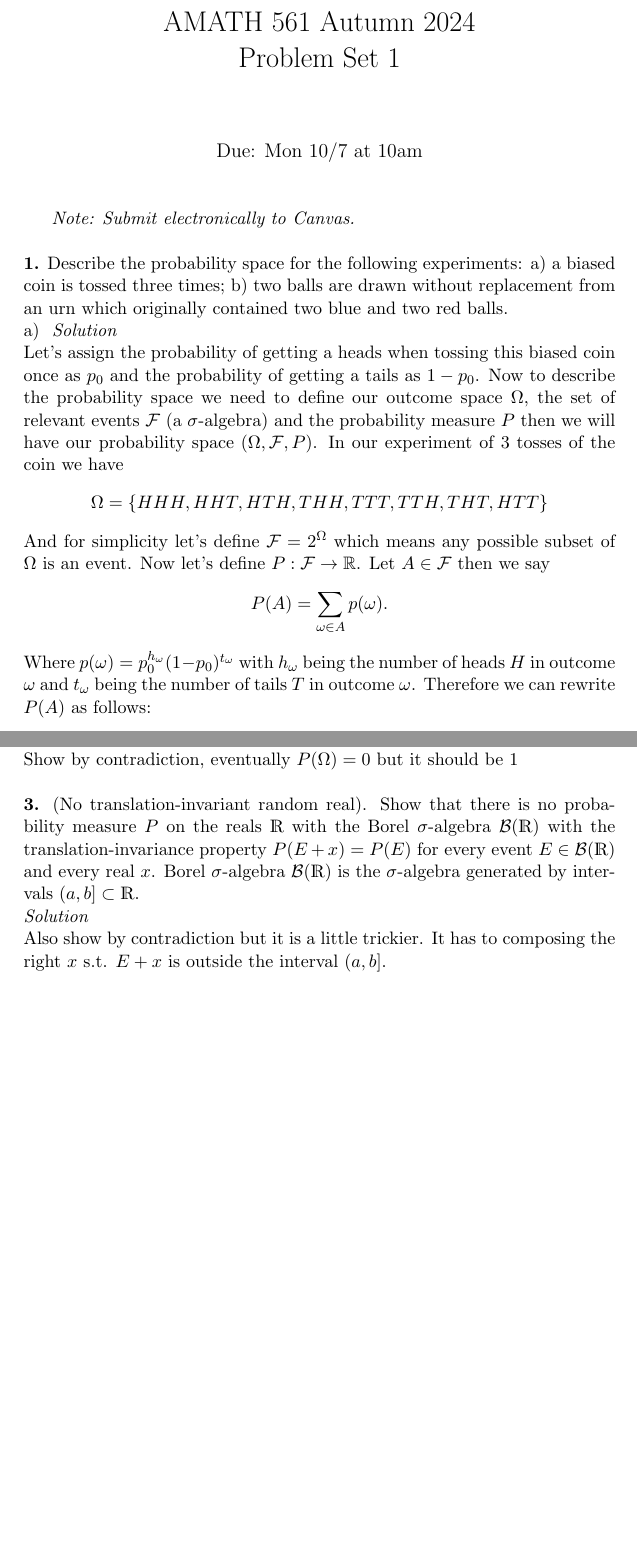
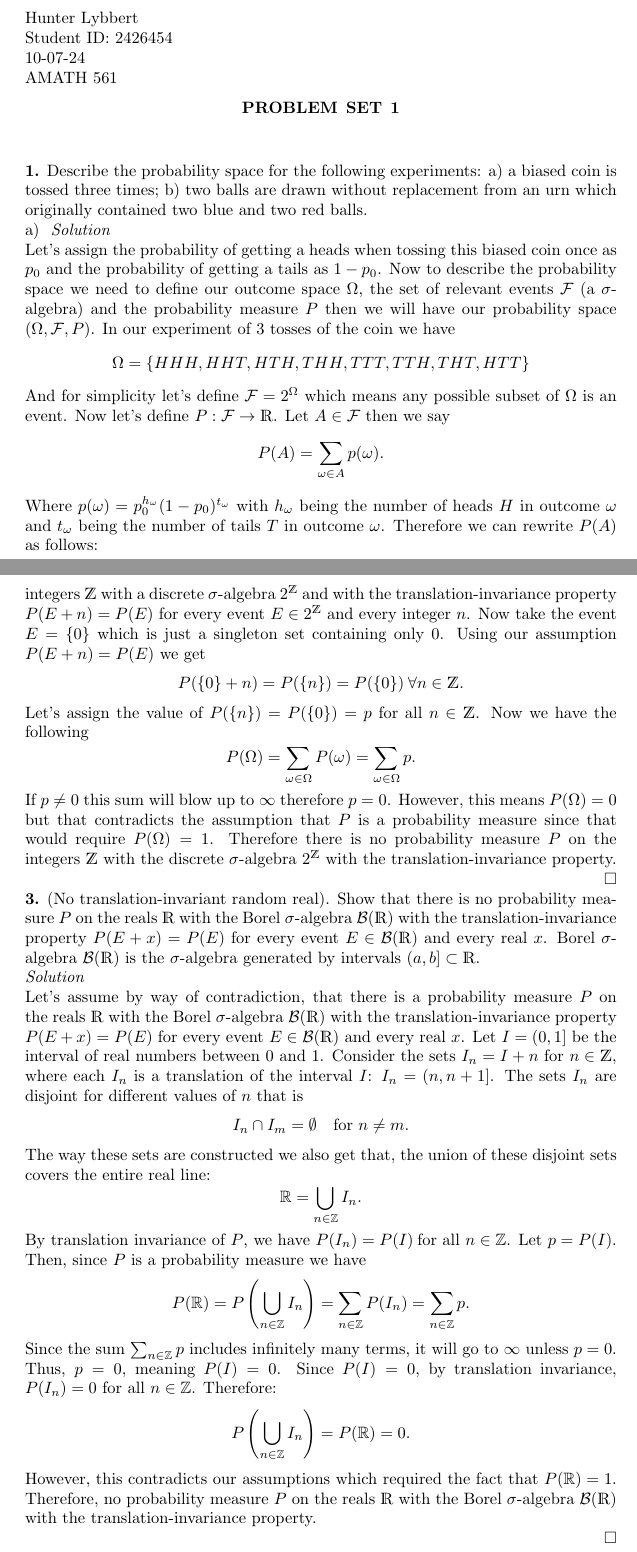
Before and after one commit to hunter-lybbert/uw-central, a LaTeX problem sheet (probability/hw_01/hw01.tex): two parts of pages 1 and 3 of 4, joined at a grey line, cut at the place of the change, the shorter picture padded with empty space. The pictures show the PDF file probability/hw_01/hw01.pdf that the author committed with the source.

Commit message:
add problems 2 and 3.

```diff
--- a/probability/hw_01/hw01.tex
+++ b/probability/hw_01/hw01.tex
@@ -1,25 +1,24 @@
-\documentclass[11pt]{article}
-\include{amsmath}
+\documentclass[10pt]{amsart}
 \usepackage{amsmath,amssymb,dsfont,amsthm}													% gives you \mathds{} font
 
-\title{AMATH 561 Autumn 2024 \\ Problem Set 1}
-%\author{}
-\date{Due: Mon 10/7 at 10am}
+\begin{document}
 
-\begin{document}
+\noindent
+\text{Hunter Lybbert} \\
+\text{Student ID: 2426454} \\
+\text{10-07-24} \\
+\text{AMATH 561}
+\title{Problem Set 1}
 \maketitle
-
-{\it Note: Submit electronically to Canvas.}
-\\
-
-\noindent {\bf 1.} Describe the probability space for the following experiments: a) a biased coin is tossed three times; b)  two balls are drawn without replacement from an urn which originally contained two blue and two red balls. \\
+\noindent
+{\bf 1.} Describe the probability space for the following experiments: a) a biased coin is tossed three times; b)  two balls are drawn without replacement from an urn which originally contained two blue and two red balls. \\
 a) \textit{ Solution} \\
 Let's assign the probability of getting a heads when tossing this biased coin once as $p_0$ and the probability of getting a tails as $1 - p_0$.
 Now to describe the probability space we need to define our outcome space $\Omega$, the set of relevant events $\mathcal{F}$ (a $\sigma$-algebra) and the
 probability measure $P$ then we will have our probability space $\left(\Omega, \mathcal{F}, P\right)$. In our experiment of 3 tosses of the coin we have
 $$\Omega = \{HHH, HHT, HTH, THH, TTT, TTH, THT, HTT\}$$
 And for simplicity let's define $\mathcal{F} = 2^\Omega$ which means any possible subset of $\Omega$ is an event.
-Now let's define $P: \mathcal{F} \rightarrow \mathbb{R}$.
+Now let's define $P: \mathcal{F} \rightarrow \mathds{R}$.
 Let $A \in \mathcal{F}$ then we say $$P(A) = \sum_{\omega \in A} p(\omega).$$
 Where $p(\omega) = p_0^{h_{\omega}}(1 - p_0)^{t_{\omega}}$ with ${h_{\omega}}$ being the number of heads $H$ in outcome $\omega$ and ${t_{\omega}}$ being the number of tails $T$ in outcome $\omega$.
 Therefore we can rewrite $P(A)$ as follows:
@@ -79,13 +78,45 @@ Thus $P(B) = P(\{br, rr\}) = \frac{1}{2}$ which is what we'd expect since this p
 $\sigma$-algebra $2^{\mathds{Z}}$ with the translation-invariance property $P(E + n) = P(E)$ for every event $E \in 2^{\mathds{Z}}$ and every integer $n$. $E+n$ is obtained by adding $n$ to every element of $E$.
 \\
 \textit{ Solution} \\
-Show by contradiction, eventually $P(\Omega) = 0$ but it should be 1 \\
+Let's assume by way of contradiction, that there is a probability measure $P$ on the integers $\mathds{Z}$ with a discrete $\sigma$-algebra $2^{\mathds{Z}}$ and with the translation-invariance property $P(E + n) = P(E)$ for every event $E \in 2^{\mathds{Z}}$ and every integer $n$.
+Now take the event $E = \{0\}$ which is just a singleton set containing only 0.
+Using our assumption $P(E + n) = P(E)$ we get $$P(\{0\} + n) = P(\{n\}) = P(\{0\}) \: \forall n \in \mathds{Z}.$$
+Let's assign the value of $P(\{n\}) = P(\{0\}) = p$ for all $n \in \mathds{Z}$.
+Now we have the following $$P(\Omega) = \sum_{\omega \in \Omega} P(\omega) = \sum_{\omega \in \Omega} p.$$
+If $ p \neq 0$ this sum will blow up to $\infty$ therefore $p = 0$.
+However, this means $P(\Omega) = 0$ but that contradicts the assumption that $P$ is a probability measure since that would require $P(\Omega)= 1$.
+Therefore there is no probability measure $P$ on the integers $\mathds{Z}$ with the discrete $\sigma$-algebra $2^{\mathds{Z}}$ with the translation-invariance property. \\
+\qed
 
 \noindent {\bf 3.}  (No translation-invariant random real). Show that there is no probability measure $P$ on the reals $\mathds{R}$ with the Borel
 $\sigma$-algebra $\mathcal{B}(\mathds{R})$ with the translation-invariance property $P(E + x) = P(E)$ for every event $E \in \mathcal{B}(\mathds{R})$ and every real $x$. Borel $\sigma$-algebra $\mathcal{B}(\mathds{R})$ is the $\sigma$-algebra generated by intervals $(a,b] \subset \mathds{R}$.
 \\
 \textit{ Solution} \\
-Also show by contradiction but it is a little trickier. It has to composing the right $x$ s.t. $E + x$ is outside the interval $(a, b]$.\\
+Let's assume by way of contradiction, that there is a probability measure $P$ on the reals $\mathds{R}$ with the Borel $\sigma$-algebra
+$\mathcal{B}(\mathds{R})$ with the translation-invariance property $P(E + x) = P(E)$ for every event $E \in \mathcal{B}(\mathds{R})$ and every real $x$.
+Let $I = (0,1]$ be the interval of real numbers between 0 and 1.
+Consider the sets $I_n = I + n$ for $n \in \mathds{Z}$, where each $I_n$ is a translation of the interval $I$: $I_n = (n, n+1]$.
+The sets \(I_n\) are disjoint for different values of $n$ that is
+$$
+I_n \cap I_m = \emptyset \quad \text{for } n \neq m.
+$$
+The way these sets are constructed we also get that, the union of these disjoint sets covers the entire real line:
+$$
+\mathbb{R} = \bigcup_{n \in \mathbb{Z}} I_n.
+$$
+\noindent
+By translation invariance of $P$, we have $P(I_n) = P(I) \: \text{for all } n \in \mathbb{Z}$.
+Let $p = P(I)$. Then, since $P$ is a probability measure we have
+$$
+P(\mathbb{R}) = P\left( \bigcup_{n \in \mathbb{Z}} I_n \right) = \sum_{n \in \mathbb{Z}} P(I_n) = \sum_{n \in \mathbb{Z}} p.
+$$
+Since the sum $\sum_{n \in \mathbb{Z}} p$ includes infinitely many terms, it will go to $\infty$ unless $p = 0$. Thus, $p = 0$, meaning $P(I) = 0$.
+Since $P(I) = 0$, by translation invariance, $P(I_n) = 0$ for all $n \in \mathbb{Z}$. Therefore:
+$$
+P\left( \bigcup_{n \in \mathbb{Z}} I_n \right) = P(\mathbb{R}) = 0.
+$$
+However, this contradicts our assumptions which required the fact that $P(\mathbb{R}) = 1$.
+Therefore, no probability measure $P$ on the reals $\mathds{R}$ with the Borel $\sigma$-algebra
+$\mathcal{B}(\mathds{R})$ with the translation-invariance property. \\
+\qed
 
-\noindent {\bf 4.} Let $\Omega=\mathds{R}$, $\mathcal{F}=$ all subsets of $\mathds{R}$ so that $A$ or $A^c$ is countable. Let $P(A)=0$ in the first case and $P(A)=1$ in the second. Show that $(\Omega, \mathcal{F}, P)$ is a probability space.
-\textit{ Solution} \\
@@ -95,3 +123,9 @@ We want to prove something is a probability space. Therefore, we need to prove t
-$P(\Omega) = 1$, $P(A) \geq P(\emptyset) = 0 \quad \forall A \in \mathcal{F}$,
-and that $P(\cup_i A_i) = \sum_i P(A_i)$ for $A_i \in \mathcal{F}$
-that is a countable sequence of disjoint sets.
+\noindent {\bf 4.}
+Let $\Omega=\mathds{R}$, $\mathcal{F}=$ all subsets of $\mathds{R}$ so that $A$ or $A^c$ is countable.
+Let $P(A)=0$ in the first case and $P(A)=1$ in the second.
+Show that $(\Omega, \mathcal{F}, P)$ is a probability space. \\
+\textit{Solution:} \\
+We want to show $(\Omega, \mathcal{F}, P)$ is a probability space. Therefore, we need to prove the following:
+\begin{itemize}
+\item $\mathcal{F}$ is a $\sigma$-algebra
+	\begin{itemize}
@@ -97,0 +135 @@ that is a countable sequence of disjoint sets.
+		\item If $A \in \mathcal{F}$ then $A^c \in \mathcal{F}$ \\
@@ -97,0 +143,6 @@ that is a countable sequence of disjoint sets.
+	\end{itemize}
+\item $P$ is a probability measure
+	\begin{itemize}
+		\item $P(A) \geq P(\emptyset) = 0 \: \forall A \in \mathcal{F}$ \\
+		\textbf{Incomplete}
+		\item $P(\Omega) = 1$ \\
```
Also changed, not shown: probability/hw_01/hw01.pdf, probability/hw_01/hw01.tex (21 more changed lines).
